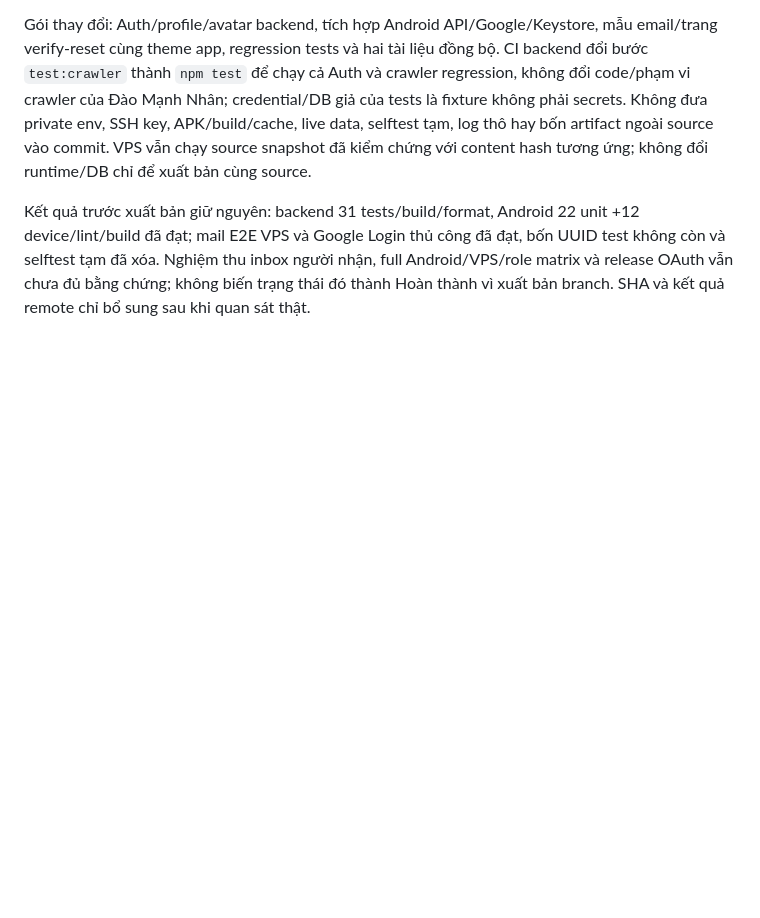
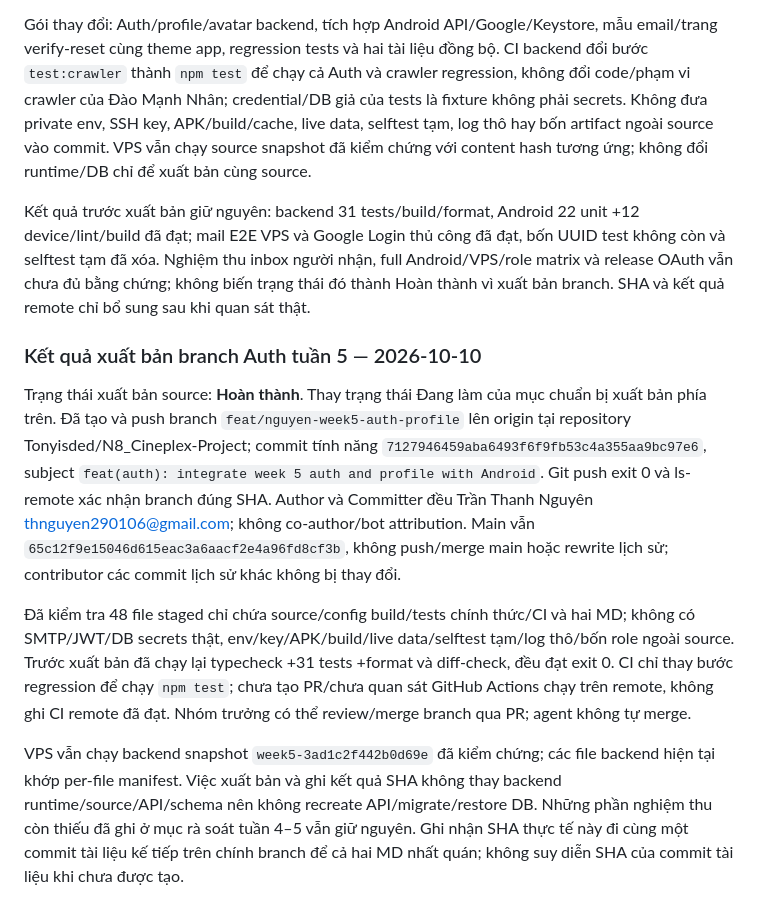
Before and after one commit to Tonyisded/N8_Cineplex-Project, a Markdown page: AGENTS.md, the part around the change. GitHub-like rendering; blank space fills up the shorter version.

Commit message:
docs: record verified week 5 branch publication

```diff
--- a/AGENTS.md
+++ b/AGENTS.md
@@ -1324,3 +1324,10 @@ Trạng thái xuất bản: **Đang làm**, theo yêu cầu mới của người
 Gói thay đổi: Auth/profile/avatar backend, tích hợp Android API/Google/Keystore, mẫu email/trang verify-reset cùng theme app, regression tests và hai tài liệu đồng bộ. CI backend đổi bước `test:crawler` thành `npm test` để chạy cả Auth và crawler regression, không đổi code/phạm vi crawler của Đào Mạnh Nhân; credential/DB giả của tests là fixture không phải secrets. Không đưa private env, SSH key, APK/build/cache, live data, selftest tạm, log thô hay bốn artifact ngoài source vào commit. VPS vẫn chạy source snapshot đã kiểm chứng với content hash tương ứng; không đổi runtime/DB chỉ để xuất bản cùng source.
 
 Kết quả trước xuất bản giữ nguyên: backend 31 tests/build/format, Android 22 unit +12 device/lint/build đã đạt; mail E2E VPS và Google Login thủ công đã đạt, bốn UUID test không còn và selftest tạm đã xóa. Nghiệm thu inbox người nhận, full Android/VPS/role matrix và release OAuth vẫn chưa đủ bằng chứng; không biến trạng thái đó thành Hoàn thành vì xuất bản branch. SHA và kết quả remote chỉ bổ sung sau khi quan sát thật.
+### Kết quả xuất bản branch Auth tuần 5 — 2026-10-10
+
+Trạng thái xuất bản source: **Hoàn thành**. Thay trạng thái Đang làm của mục chuẩn bị xuất bản phía trên. Đã tạo và push branch `feat/nguyen-week5-auth-profile` lên origin tại repository Tonyisded/N8_Cineplex-Project; commit tính năng `7127946459aba6493f6f9fb53c4a355aa9bc97e6`, subject `feat(auth): integrate week 5 auth and profile with Android`. Git push exit 0 và ls-remote xác nhận branch đúng SHA. Author và Committer đều Trần Thanh Nguyên <thnguyen290106@gmail.com>; không co-author/bot attribution. Main vẫn `65c12f9e15046d615eac3a6aacf2e4a96fd8cf3b`, không push/merge main hoặc rewrite lịch sử; contributor các commit lịch sử khác không bị thay đổi.
+
+Đã kiểm tra 48 file staged chỉ chứa source/config build/tests chính thức/CI và hai MD; không có SMTP/JWT/DB secrets thật, env/key/APK/build/live data/selftest tạm/log thô/bốn role ngoài source. Trước xuất bản đã chạy lại typecheck +31 tests +format và diff-check, đều đạt exit 0. CI chỉ thay bước regression để chạy `npm test`; chưa tạo PR/chưa quan sát GitHub Actions chạy trên remote, không ghi CI remote đã đạt. Nhóm trưởng có thể review/merge branch qua PR; agent không tự merge.
+
+VPS vẫn chạy backend snapshot `week5-3ad1c2f442b0d69e` đã kiểm chứng; các file backend hiện tại khớp per-file manifest. Việc xuất bản và ghi kết quả SHA không thay backend runtime/source/API/schema nên không recreate API/migrate/restore DB. Những phần nghiệm thu còn thiếu đã ghi ở mục rà soát tuần 4–5 vẫn giữ nguyên. Ghi nhận SHA thực tế này đi cùng một commit tài liệu kế tiếp trên chính branch để cả hai MD nhất quán; không suy diễn SHA của commit tài liệu khi chưa được tạo.
```
Also changed, not shown: N8_Cineplex_Plan.md (+7 -0 lines).
